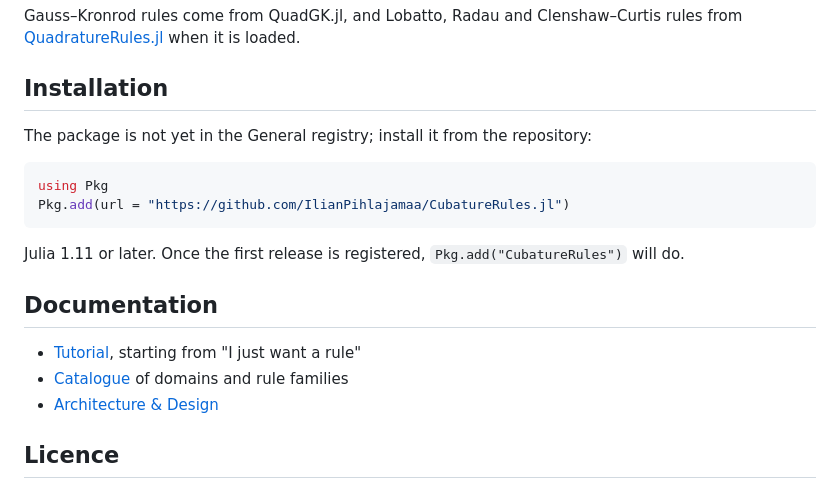
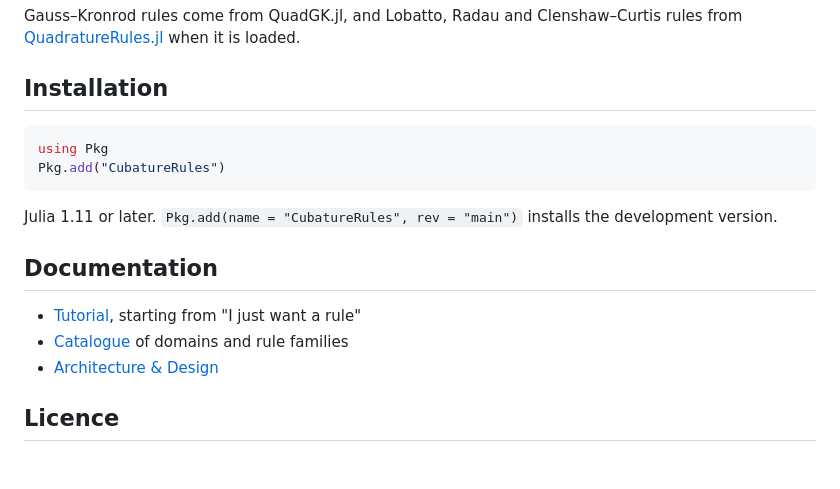
Before and after one commit to IlianPihlajamaa/CubatureRules.jl, a Markdown page: README.md, the part around one of its changes. Drawn GitHub-style; blank space fills up the shorter version.

````diff
--- a/README.md
+++ b/README.md
@@ -70,14 +71,13 @@ Gauss–Kronrod rules come from QuadGK.jl, and Lobatto, Radau and Clenshaw–Cur
 
 ## Installation
 
-The package is not yet in the General registry; install it from the repository:
-
 ```julia
 using Pkg
-Pkg.add(url = "https://github.com/IlianPihlajamaa/CubatureRules.jl")
+Pkg.add("CubatureRules")
 ```
 
-Julia 1.11 or later. Once the first release is registered, `Pkg.add("CubatureRules")` will do.
+Julia 1.11 or later. `Pkg.add(name = "CubatureRules", rev = "main")` installs the development
+version.
 
 ## Documentation
 
````
Also changed, not shown: other parts of README.md (+7 -6 lines), NEWS.md (+1 -1 lines).
